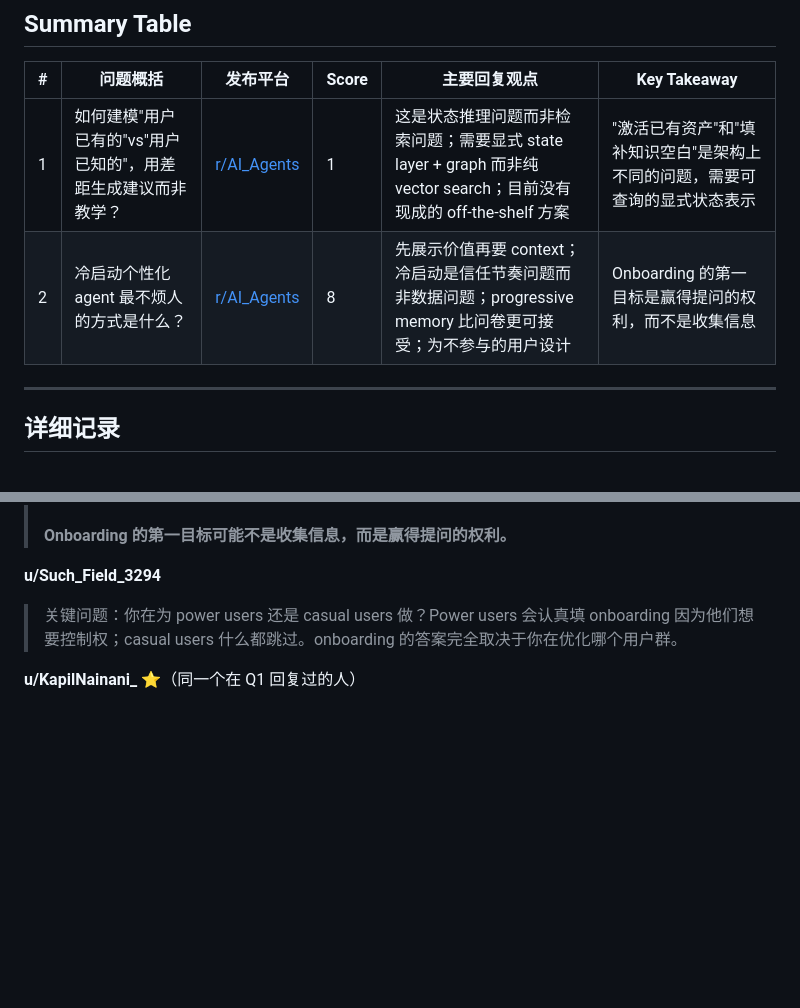
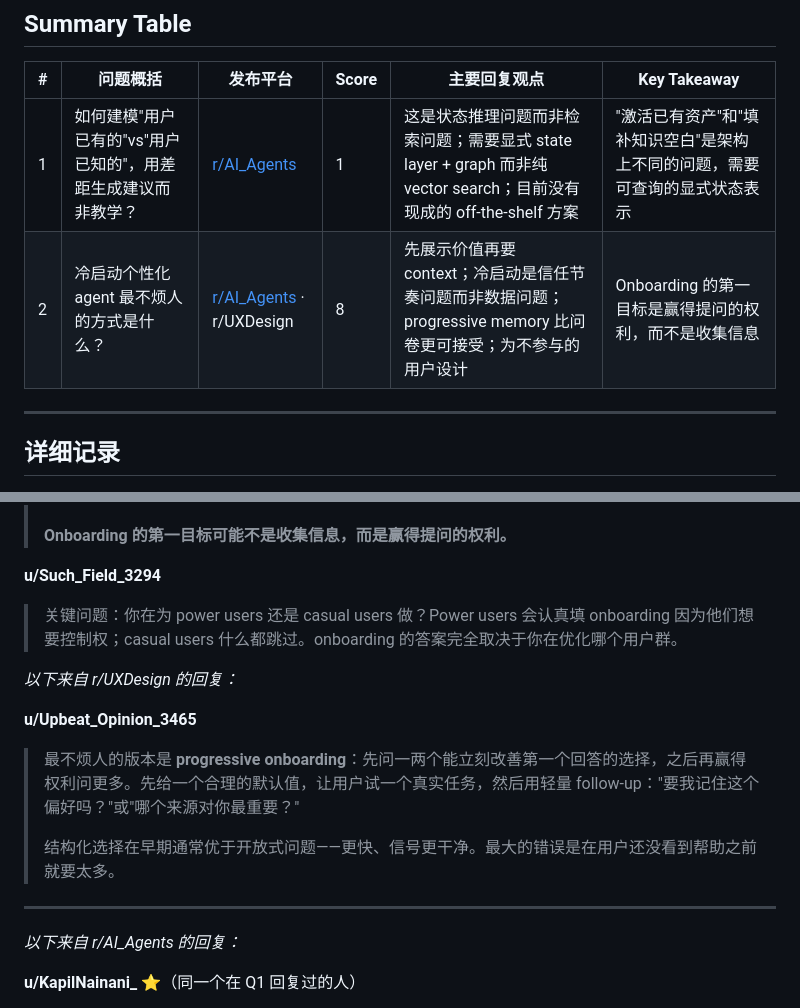
Before and after one commit to XLKKGH/Reddit_community, a Markdown page: posts/2026-06-09.md, 2 parts joined by grey strips. Drawn GitHub-style; blank space fills up the shorter version.

Commit message:
Add r/UXDesign reply to Q2 cold start post

```diff
--- a/posts/2026-06-09.md
+++ b/posts/2026-06-09.md
@@ -5,7 +5,7 @@
 | # | 问题概括 | 发布平台 | Score | 主要回复观点 | Key Takeaway |
 |---|---------|---------|-------|------------|--------------|
 | 1 | 如何建模"用户已有的"vs"用户已知的"，用差距生成建议而非教学？ | [r/AI_Agents](https://www.reddit.com/r/AI_Agents/comments/1u0sue0/how_do_you_model_what_a_user_already_has_vs_what/) | 1 | 这是状态推理问题而非检索问题；需要显式 state layer + graph 而非纯 vector search；目前没有现成的 off-the-shelf 方案 | "激活已有资产"和"填补知识空白"是架构上不同的问题，需要可查询的显式状态表示 |
-| 2 | 冷启动个性化 agent 最不烦人的方式是什么？ | [r/AI_Agents](https://www.reddit.com/r/AI_Agents/comments/1u0szfj/whats_the_least_annoying_way_to_cold_start_a/) | 8 | 先展示价值再要 context；冷启动是信任节奏问题而非数据问题；progressive memory 比问卷更可接受；为不参与的用户设计 | Onboarding 的第一目标是赢得提问的权利，而不是收集信息 |
+| 2 | 冷启动个性化 agent 最不烦人的方式是什么？ | [r/AI_Agents](https://www.reddit.com/r/AI_Agents/comments/1u0szfj/whats_the_least_annoying_way_to_cold_start_a/) · r/UXDesign | 8 | 先展示价值再要 context；冷启动是信任节奏问题而非数据问题；progressive memory 比问卷更可接受；为不参与的用户设计 | Onboarding 的第一目标是赢得提问的权利，而不是收集信息 |
 
 ---
 
@@ -91,6 +91,17 @@
 **u/Such_Field_3294**
 > 关键问题：你在为 power users 还是 casual users 做？Power users 会认真填 onboarding 因为他们想要控制权；casual users 什么都跳过。onboarding 的答案完全取决于你在优化哪个用户群。
 
+*以下来自 r/UXDesign 的回复：*
+
+**u/Upbeat_Opinion_3465**
+> 最不烦人的版本是 **progressive onboarding**：先问一两个能立刻改善第一个回答的选择，之后再赢得权利问更多。先给一个合理的默认值，让用户试一个真实任务，然后用轻量 follow-up："要我记住这个偏好吗？"或"哪个来源对你最重要？"
+>
+> 结构化选择在早期通常优于开放式问题——更快、信号更干净。最大的错误是在用户还没看到帮助之前就要太多。
+
+---
+
+*以下来自 r/AI_Agents 的回复：*
+
 **u/KapilNainani_ ⭐**（同一个在 Q1 回复过的人）
 > **先展示价值，再要 context。** 让 agent 用最少输入做出有用的事，然后在它能做得更好的时机问——"如果我知道 X，我可以个性化这个，要加吗？"感觉自然，时机对，用户已经看到足够多的价值而愿意配合。
 >
```
